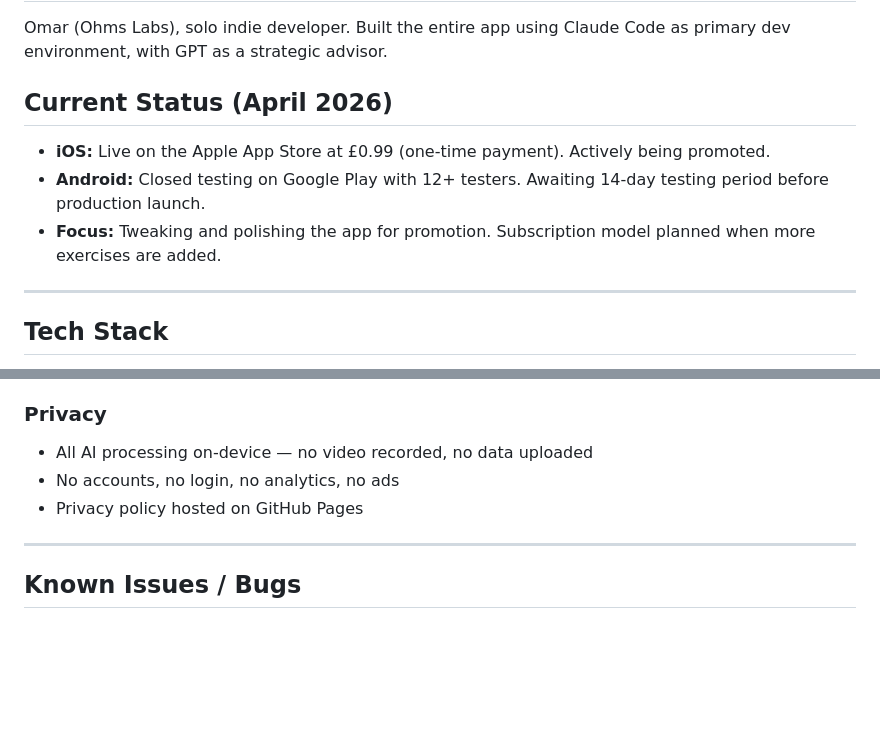
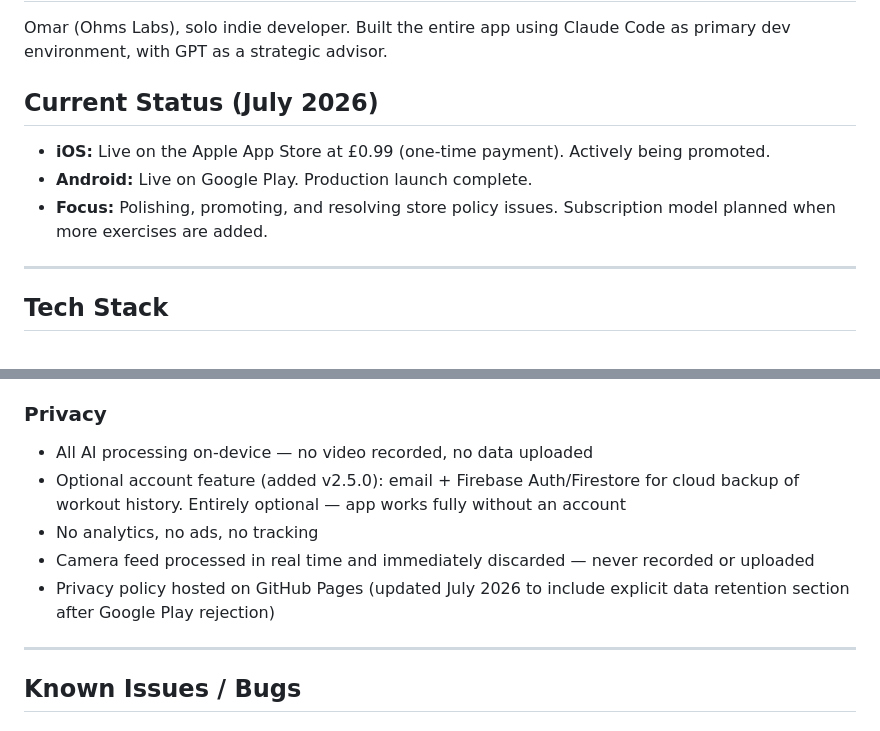
Before and after one commit to Ohmaiden/rep-ai, a Markdown page: REP_AI_FULL_PROJECT_SUMMARY.md, 2 parts joined by grey strips. Drawn GitHub-style; blank space fills up the shorter version.

Commit message:
docs: update project summary — accounts, privacy, Android live
Co-Authored-By: Claude Sonnet 4.6 <noreply@anthropic.com>

```diff
--- a/REP_AI_FULL_PROJECT_SUMMARY.md
+++ b/REP_AI_FULL_PROJECT_SUMMARY.md
@@ -6,10 +6,10 @@ Rep AI is an AI-powered fitness app built with Flutter that uses your phone came
 ## Who Built It
 Omar (Ohms Labs), solo indie developer. Built the entire app using Claude Code as primary dev environment, with GPT as a strategic advisor.
 
-## Current Status (April 2026)
+## Current Status (July 2026)
 - **iOS:** Live on the Apple App Store at £0.99 (one-time payment). Actively being promoted.
-- **Android:** Closed testing on Google Play with 12+ testers. Awaiting 14-day testing period before production launch.
-- **Focus:** Tweaking and polishing the app for promotion. Subscription model planned when more exercises are added.
+- **Android:** Live on Google Play. Production launch complete.
+- **Focus:** Polishing, promoting, and resolving store policy issues. Subscription model planned when more exercises are added.
 
 ---
 
@@ -110,8 +110,10 @@ Omar (Ohms Labs), solo indie developer. Built the entire app using Claude Code a
 
 ### Privacy
 - All AI processing on-device — no video recorded, no data uploaded
-- No accounts, no login, no analytics, no ads
-- Privacy policy hosted on GitHub Pages
+- Optional account feature (added v2.5.0): email + Firebase Auth/Firestore for cloud backup of workout history. Entirely optional — app works fully without an account
+- No analytics, no ads, no tracking
+- Camera feed processed in real time and immediately discarded — never recorded or uploaded
+- Privacy policy hosted on GitHub Pages (updated July 2026 to include explicit data retention section after Google Play rejection)
 
 ---
 
```
